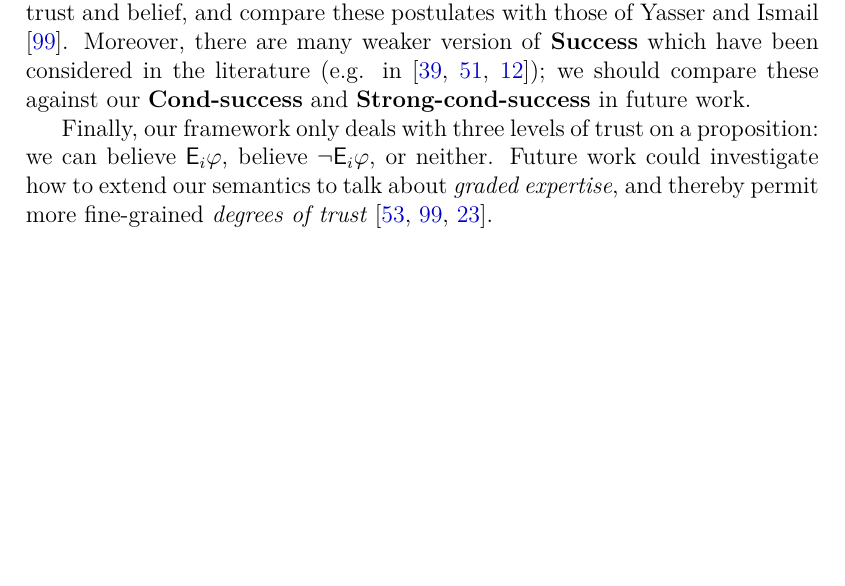
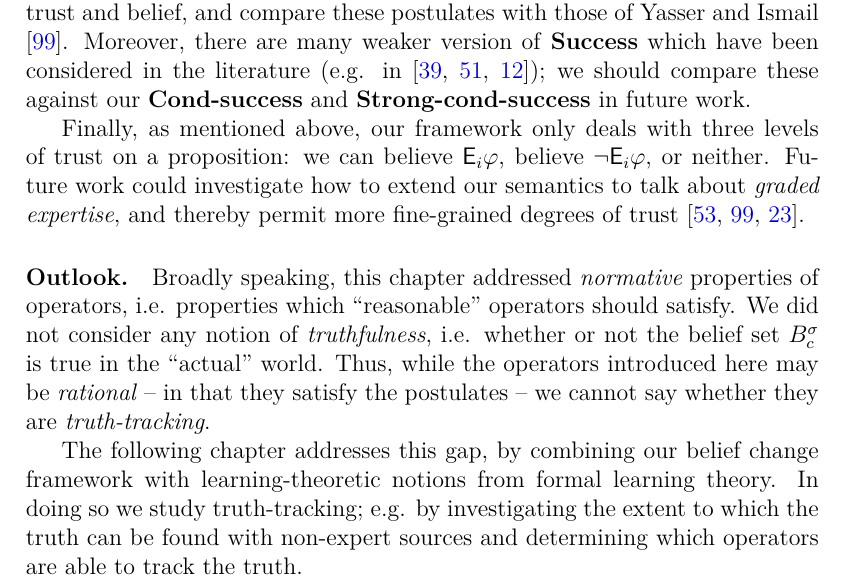
Before and after one commit to joesingo/thesis, a LaTeX thesis (main.tex, which reads chapters/belief-change/content.tex): part of page 184 of 222, cut so that both start at the same text, the shorter picture padded with empty space. Compiled offline with XeLaTeX.

Commit message:
kr: outlook section

```diff
--- a/chapters/belief-change/content.tex
+++ b/chapters/belief-change/content.tex
@@ -3876,8 +3876,23 @@ been considered in the literature (e.g. in
 \cite{ferme1999selective,hansson_2001,booth_trust_2018}); we should compare
 these against our \condsucc{} and \strongcondsucc{} in future work.
 
-Finally, our framework only deals with three levels of trust on a proposition:
-we can believe $\E_i\phi$, believe $\neg \E_i\phi$, or neither.
-Future work could investigate how to extend our semantics to talk about \emph{graded
-expertise}, and thereby permit more fine-grained \emph{degrees of trust}
-\cite{hunter_building_21,yasser_21,delgrande2006iterated}.
+Finally, as mentioned above, our framework only deals with three levels of
+trust on a proposition: we can believe $\E_i\phi$, believe $\neg \E_i\phi$, or
+neither. Future work could investigate how to extend our semantics to talk
+about \emph{graded expertise}, and thereby permit more fine-grained
+degrees of trust \cite{hunter_building_21,yasser_21,delgrande2006iterated}.
+
+\paragraph{Outlook.}
+
+Broadly speaking, this chapter addressed \emph{normative} properties of
+operators, i.e. properties which ``reasonable'' operators should satisfy. We
+did not consider any notion of \emph{truthfulness}, i.e. whether or not the
+belief set $B^\sigma_c$ is true in the ``actual'' world. Thus, while the
+operators introduced here may be \emph{rational} -- in that they satisfy the
+postulates -- we cannot say whether they are \emph{truth-tracking}.
+
+The following chapter addresses this gap, by combining our belief change
+framework with learning-theoretic notions from formal learning theory. In doing
+so we study truth-tracking; e.g. by investigating the extent to which the truth
+can be found with non-expert sources and determining which operators are able
+to track the truth.
```
Also changed, not shown: thesis.pdf.
